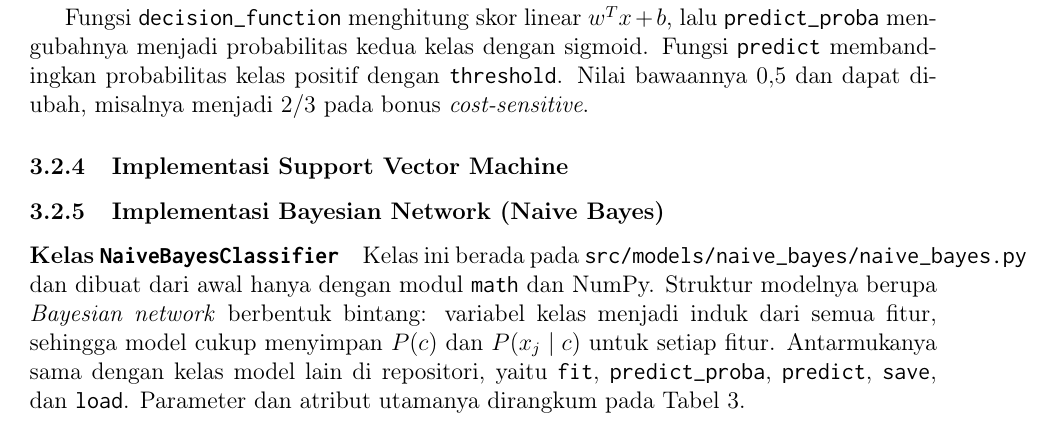
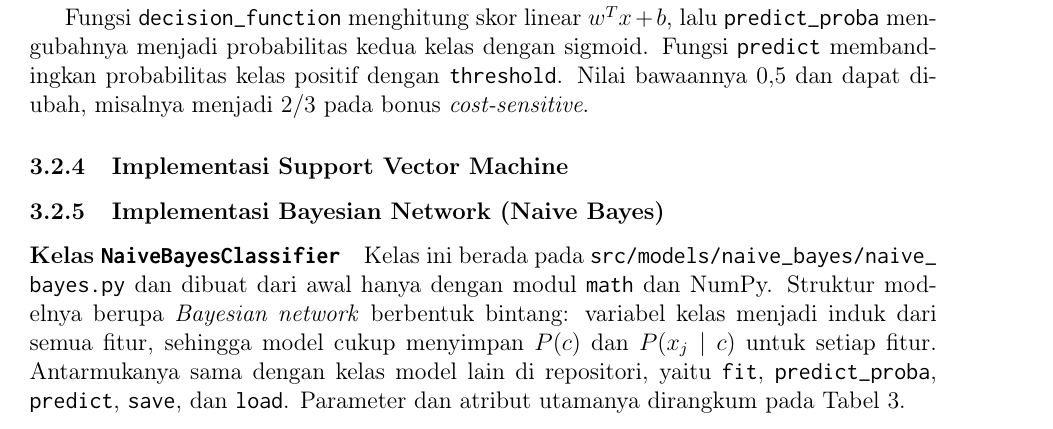
Before and after one commit to Kurt-Mikhael/IF3170_G14_LalapKaoBole, a LaTeX document (docs/laporan.tex, which reads docs/sections/03_pembahasan.tex): part of page 23 of 46, cut so that both start at the same text. Compiled offline with pdfLaTeX.

Commit message:
docs: fix overfull path in Naive Bayes class description

```diff
--- a/docs/sections/03_pembahasan.tex
+++ b/docs/sections/03_pembahasan.tex
@@ -685,7 +685,7 @@ $2/3$ pada bonus \textit{cost-sensitive}.
 \subsubsection{Implementasi Bayesian Network (Naive Bayes)}
 
 \paragraph{Kelas \texttt{NaiveBayesClassifier}}
-Kelas ini berada pada \texttt{src/models/naive\_bayes/naive\_bayes.py} dan dibuat dari awal hanya dengan modul \texttt{math} dan NumPy. Struktur modelnya berupa \textit{Bayesian network} berbentuk bintang: variabel kelas menjadi induk dari semua fitur, sehingga model cukup menyimpan $P(c)$ dan $P(x_j\mid c)$ untuk setiap fitur. Antarmukanya sama dengan kelas model lain di repositori, yaitu \texttt{fit}, \texttt{predict\_proba}, \texttt{predict}, \texttt{save}, dan \texttt{load}. Parameter dan atribut utamanya dirangkum pada Tabel~\ref{tab:nb-atribut}.
+Kelas ini berada pada \texttt{src/models/\allowbreak naive\_\allowbreak bayes/\allowbreak naive\_\allowbreak bayes.py} dan dibuat dari awal hanya dengan modul \texttt{math} dan NumPy. Struktur modelnya berupa \textit{Bayesian network} berbentuk bintang: variabel kelas menjadi induk dari semua fitur, sehingga model cukup menyimpan $P(c)$ dan $P(x_j\mid c)$ untuk setiap fitur. Antarmukanya sama dengan kelas model lain di repositori, yaitu \texttt{fit}, \texttt{predict\_proba}, \texttt{predict}, \texttt{save}, dan \texttt{load}. Parameter dan atribut utamanya dirangkum pada Tabel~\ref{tab:nb-atribut}.
 
 \begin{table}[H]
     \centering
```
Also changed, not shown: docs/laporan.pdf.
